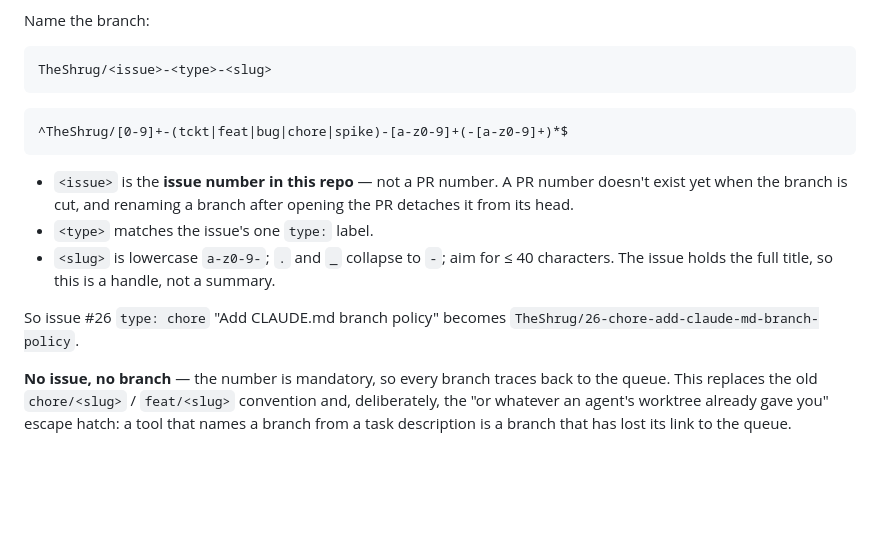
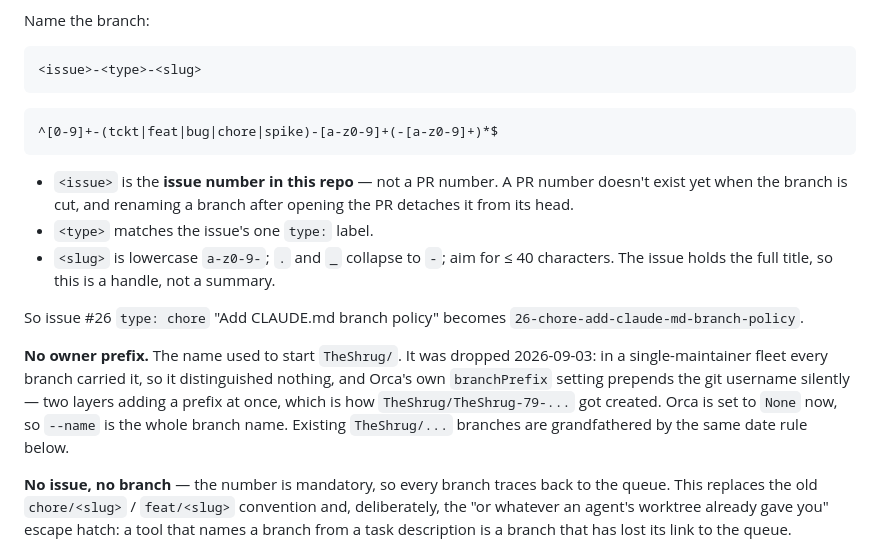
Before and after one commit to TheShrug/speedrunwr, a Markdown page: CLAUDE.md, the part around the change. Drawn GitHub-style; blank space fills up the shorter version.

Commit message:
#35: drop the TheShrug/ prefix from the branch convention
The prefix distinguished nothing - single-maintainer fleet, every branch had it
- and Orca's branchPrefix setting prepends the git username itself while
collapsing a / in --name to -, so passing a full branch name produced
TheShrug/TheShrug-79-chore-ci-build-and-route-tests.

Orca is set to Branch prefix = None now, so --name is the whole branch name.

Existing TheShrug/ branches are grandfathered by date, the same rule this file
already applies to pre-2026-08-16 names.

Fleet policy: homelab Conventions/Branching.md.

Claude-Session: https://claude.ai/code/session_015V9SQM5CM6tStWVW94n1od

````diff
--- a/CLAUDE.md
+++ b/CLAUDE.md
@@ -111,11 +111,11 @@ only review point there is; treat an untested code path as unverified regardless
 Name the branch:
 
 ```
-TheShrug/<issue>-<type>-<slug>
+<issue>-<type>-<slug>
 ```
 
 ```
-^TheShrug/[0-9]+-(tckt|feat|bug|chore|spike)-[a-z0-9]+(-[a-z0-9]+)*$
+^[0-9]+-(tckt|feat|bug|chore|spike)-[a-z0-9]+(-[a-z0-9]+)*$
 ```
 
 - `<issue>` is the **issue number in this repo** — not a PR number. A PR number doesn't exist
@@ -126,7 +126,14 @@ TheShrug/<issue>-<type>-<slug>
   issue holds the full title, so this is a handle, not a summary.
 
 So issue #26 `type: chore` "Add CLAUDE.md branch policy" becomes
-`TheShrug/26-chore-add-claude-md-branch-policy`.
+`26-chore-add-claude-md-branch-policy`.
+
+**No owner prefix.** The name used to start `TheShrug/`. It was dropped 2026-09-03: in a
+single-maintainer fleet every branch carried it, so it distinguished nothing, and Orca's own
+`branchPrefix` setting prepends the git username silently — two layers adding a prefix at once,
+which is how `TheShrug/TheShrug-79-...` got created. Orca is set to `None` now, so `--name` is
+the whole branch name. Existing `TheShrug/...` branches are grandfathered by the same date rule
+below.
 
 **No issue, no branch** — the number is mandatory, so every branch traces back to the queue.
 This replaces the old `chore/<slug>` / `feat/<slug>` convention and, deliberately, the "or
````
